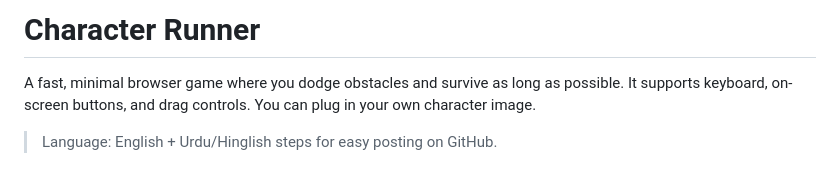
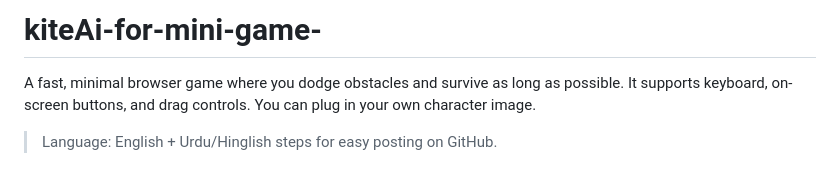
Before and after one commit to YousufAziz1/kiteAi-for-mini-game-, a Markdown page: README.md, the part around the change. Drawn GitHub-style.

```diff
--- a/README.md
+++ b/README.md
@@ -1,4 +1,4 @@
-# Character Runner
+# kiteAi-for-mini-game-
 
 A fast, minimal browser game where you dodge obstacles and survive as long as possible. It supports keyboard, on-screen buttons, and drag controls. You can plug in your own character image.
 
```
